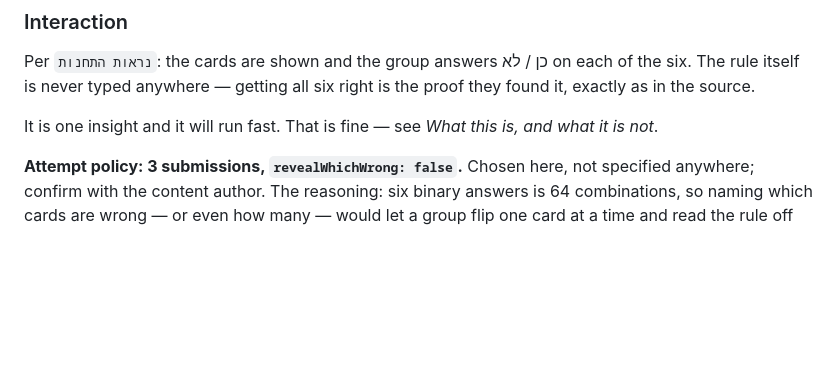
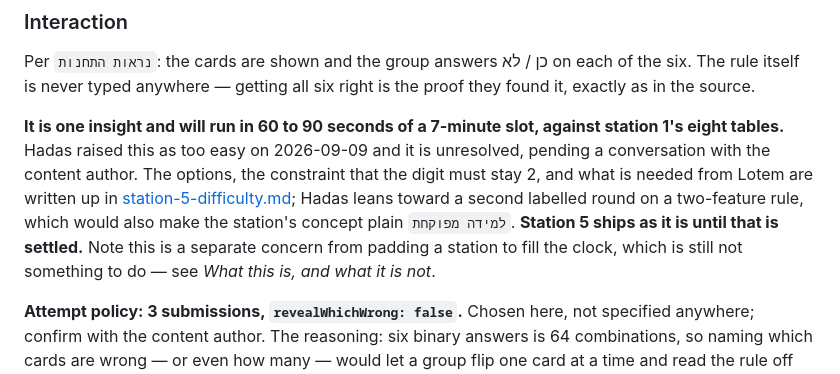
Before and after one commit to hadas8/hawks-eye-live, a Markdown page: docs/build-spec.md, the part around the change. Rendered like a GitHub page; blank space fills up the shorter version.

```diff
--- a/docs/build-spec.md
+++ b/docs/build-spec.md
@@ -172,7 +172,7 @@ Source: `תחנה_5_.docx`, which supersedes the draft's own card set. Ten label
 
 Per `נראות התחנות`: the cards are shown and the group answers כן / לא on each of the six. The rule itself is never typed anywhere — getting all six right is the proof they found it, exactly as in the source.
 
-It is one insight and it will run fast. That is fine — see *What this is, and what it is not*.
+**It is one insight and will run in 60 to 90 seconds of a 7-minute slot, against station 1's eight tables.** Hadas raised this as too easy on 2026-09-09 and it is unresolved, pending a conversation with the content author. The options, the constraint that the digit must stay 2, and what is needed from Lotem are written up in [station-5-difficulty.md](station-5-difficulty.md); Hadas leans toward a second labelled round on a two-feature rule, which would also make the station's concept plain `למידה מפוקחת`. **Station 5 ships as it is until that is settled.** Note this is a separate concern from padding a station to fill the clock, which is still not something to do — see *What this is, and what it is not*.
 
 **Attempt policy: 3 submissions, `revealWhichWrong: false`.** Chosen here, not specified anywhere; confirm with the content author. The reasoning: six binary answers is 64 combinations, so naming which cards are wrong — or even how many — would let a group flip one card at a time and read the rule off the app instead of off the data. It is really one insight rather than six judgements, so the verdict is all-or-nothing and a failed submit points them back at the ten labelled cards.
 
```
Also changed, not shown: README.md (+1 -0 lines), docs/station-5-difficulty.md (added, +61 -0 lines).
